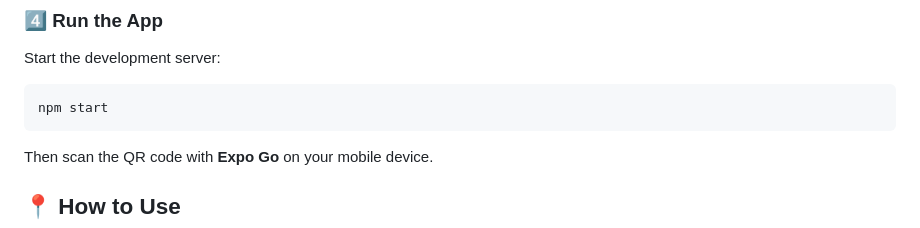
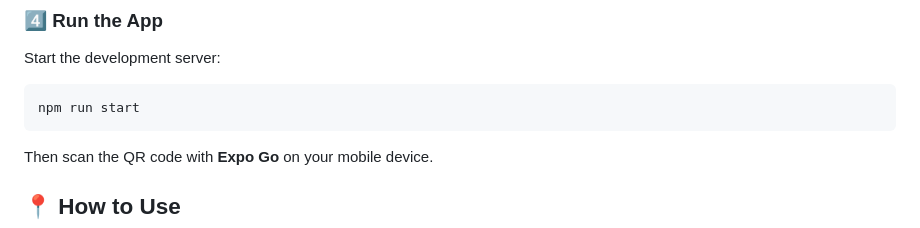
Before and after one commit to robytecoder/inspection-app, a Markdown page: README.md, the part around the change. Drawn GitHub-style.

Commit message:
README.md correction

````diff
--- a/README.md
+++ b/README.md
@@ -64,7 +64,7 @@ npm install
 Start the development server:
 
 ```sh
-npm start
+npm run start
 ```
 
 Then scan the QR code with **Expo Go** on your mobile device.
````
